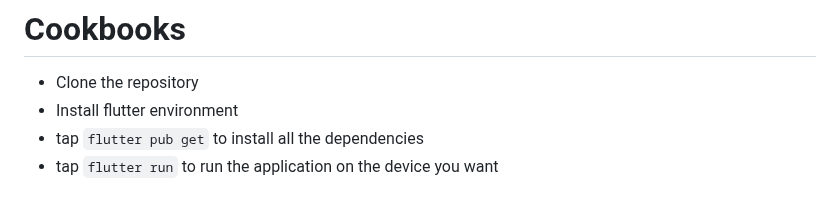
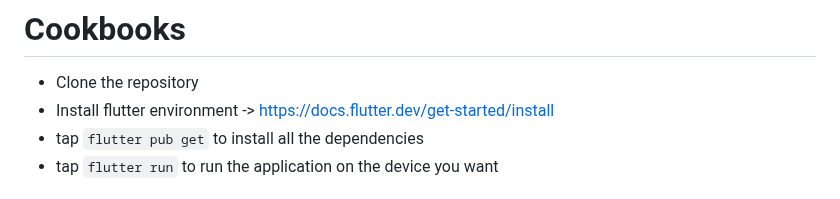
Before and after one commit to Antoinegtir/intranet, a Markdown page: README.md, the part around the change. Rendered like a GitHub page.

```diff
--- a/README.md
+++ b/README.md
@@ -17,7 +17,7 @@ Calandar               |  List               | E-learning
 # Cookbooks
 
 - Clone the repository
-- Install flutter environment
+- Install flutter environment -> https://docs.flutter.dev/get-started/install
 - tap `flutter pub get` to install all the dependencies
 - tap `flutter run` to run the application on the device you want
 
```
